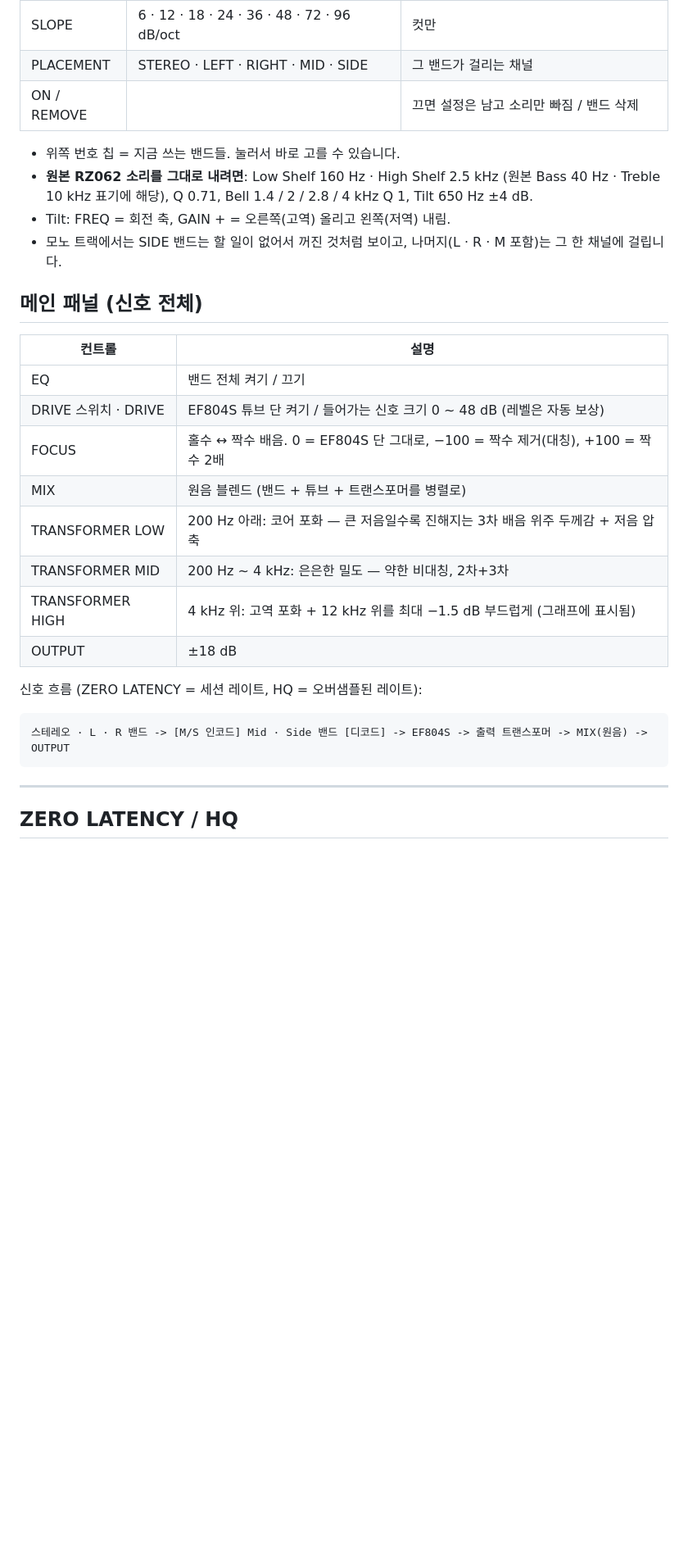
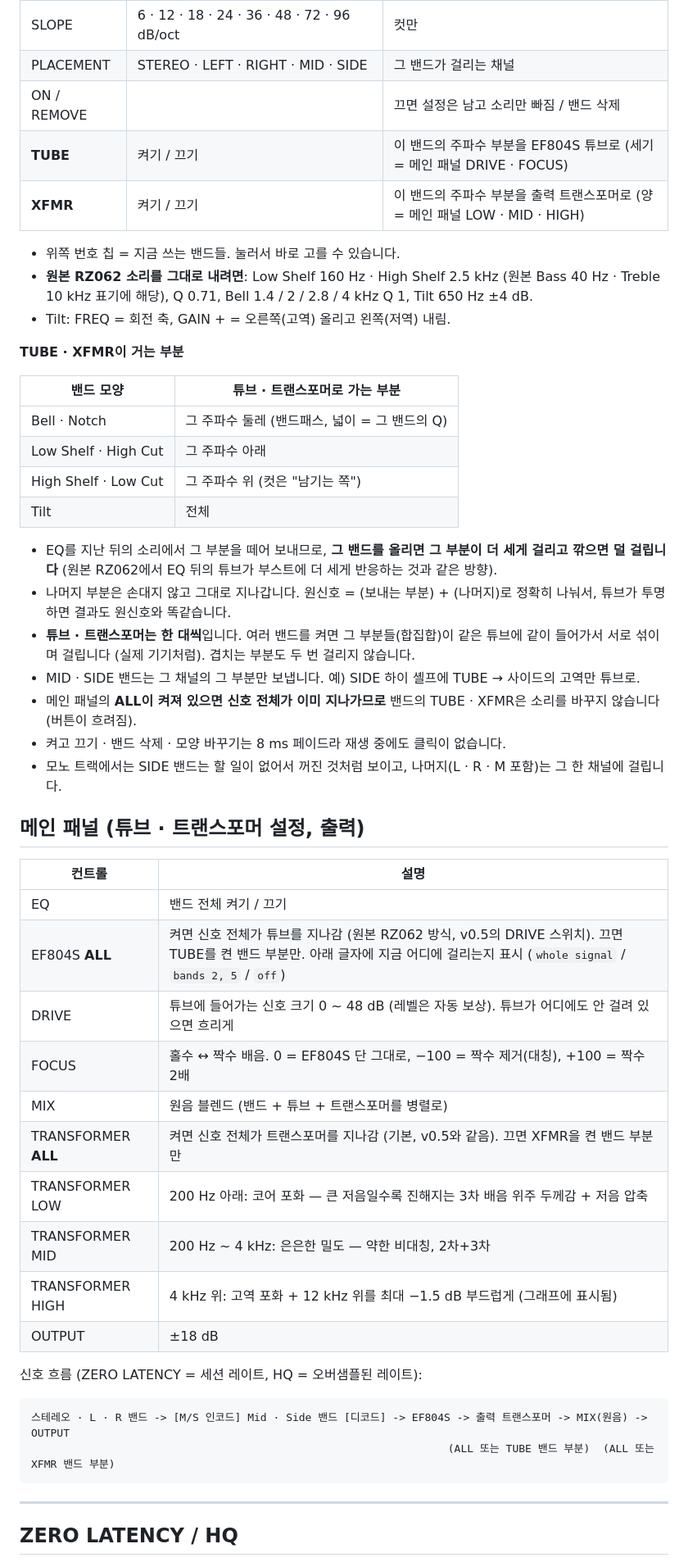
Before and after one commit to hwan5578/PillowRZEQ, a Markdown page: README.md, the part around one of its changes. Shown at 82% size. Drawn GitHub-style; blank space fills up the shorter version.

````diff
--- a/README.md
+++ b/README.md
@@ -64,20 +65,40 @@ Mac이면 터미널에서 `bash build_mac.sh` (VST3 + AU).
 | SLOPE | 6 · 12 · 18 · 24 · 36 · 48 · 72 · 96 dB/oct | 컷만 |
 | PLACEMENT | STEREO · LEFT · RIGHT · MID · SIDE | 그 밴드가 걸리는 채널 |
 | ON / REMOVE | | 끄면 설정은 남고 소리만 빠짐 / 밴드 삭제 |
+| **TUBE** | 켜기 / 끄기 | 이 밴드의 주파수 부분을 EF804S 튜브로 (세기 = 메인 패널 DRIVE · FOCUS) |
+| **XFMR** | 켜기 / 끄기 | 이 밴드의 주파수 부분을 출력 트랜스포머로 (양 = 메인 패널 LOW · MID · HIGH) |
 
 - 위쪽 번호 칩 = 지금 쓰는 밴드들. 눌러서 바로 고를 수 있습니다.
 - **원본 RZ062 소리를 그대로 내려면**: Low Shelf 160 Hz · High Shelf 2.5 kHz (원본 Bass 40 Hz · Treble 10 kHz 표기에 해당), Q 0.71, Bell 1.4 / 2 / 2.8 / 4 kHz Q 1, Tilt 650 Hz ±4 dB.
 - Tilt: FREQ = 회전 축, GAIN + = 오른쪽(고역) 올리고 왼쪽(저역) 내림.
+
+**TUBE · XFMR이 거는 부분**
+
+| 밴드 모양 | 튜브 · 트랜스포머로 가는 부분 |
+|---|---|
+| Bell · Notch | 그 주파수 둘레 (밴드패스, 넓이 = 그 밴드의 Q) |
+| Low Shelf · High Cut | 그 주파수 아래 |
+| High Shelf · Low Cut | 그 주파수 위 (컷은 "남기는 쪽") |
+| Tilt | 전체 |
+
+- EQ를 지난 뒤의 소리에서 그 부분을 떼어 보내므로, **그 밴드를 올리면 그 부분이 더 세게 걸리고 깎으면 덜 걸립니다** (원본 RZ062에서 EQ 뒤의 튜브가 부스트에 더 세게 반응하는 것과 같은 방향).
+- 나머지 부분은 손대지 않고 그대로 지나갑니다. 원신호 = (보내는 부분) + (나머지)로 정확히 나눠서, 튜브가 투명하면 결과도 원신호와 똑같습니다.
+- **튜브 · 트랜스포머는 한 대씩**입니다. 여러 밴드를 켜면 그 부분들(합집합)이 같은 튜브에 같이 들어가서 서로 섞이며 걸립니다 (실제 기기처럼). 겹치는 부분도 두 번 걸리지 않습니다.
+- MID · SIDE 밴드는 그 채널의 그 부분만 보냅니다. 예) SIDE 하이 셸프에 TUBE → 사이드의 고역만 튜브로.
+- 메인 패널의 **ALL이 켜져 있으면 신호 전체가 이미 지나가므로** 밴드의 TUBE · XFMR은 소리를 바꾸지 않습니다 (버튼이 흐려짐).
+- 켜고 끄기 · 밴드 삭제 · 모양 바꾸기는 8 ms 페이드라 재생 중에도 클릭이 없습니다.
 - 모노 트랙에서는 SIDE 밴드는 할 일이 없어서 꺼진 것처럼 보이고, 나머지(L · R · M 포함)는 그 한 채널에 걸립니다.
 
-## 메인 패널 (신호 전체)
+## 메인 패널 (튜브 · 트랜스포머 설정, 출력)
 
 | 컨트롤 | 설명 |
 |---|---|
 | EQ | 밴드 전체 켜기 / 끄기 |
-| DRIVE 스위치 · DRIVE | EF804S 튜브 단 켜기 / 들어가는 신호 크기 0 ~ 48 dB (레벨은 자동 보상) |
+| EF804S **ALL** | 켜면 신호 전체가 튜브를 지나감 (원본 RZ062 방식, v0.5의 DRIVE 스위치). 끄면 TUBE를 켠 밴드 부분만. 아래 글자에 지금 어디에 걸리는지 표시 (`whole signal` / `bands 2, 5` / `off`) |
+| DRIVE | 튜브에 들어가는 신호 크기 0 ~ 48 dB (레벨은 자동 보상). 튜브가 어디에도 안 걸려 있으면 흐리게 |
 | FOCUS | 홀수 ↔ 짝수 배음. 0 = EF804S 단 그대로, −100 = 짝수 제거(대칭), +100 = 짝수 2배 |
 | MIX | 원음 블렌드 (밴드 + 튜브 + 트랜스포머를 병렬로) |
+| TRANSFORMER **ALL** | 켜면 신호 전체가 트랜스포머를 지나감 (기본, v0.5와 같음). 끄면 XFMR을 켠 밴드 부분만 |
 | TRANSFORMER LOW | 200 Hz 아래: 코어 포화 — 큰 저음일수록 진해지는 3차 배음 위주 두께감 + 저음 압축 |
 | TRANSFORMER MID | 200 Hz ~ 4 kHz: 은은한 밀도 — 약한 비대칭, 2차+3차 |
 | TRANSFORMER HIGH | 4 kHz 위: 고역 포화 + 12 kHz 위를 최대 −1.5 dB 부드럽게 (그래프에 표시됨) |
@@ -87,6 +108,7 @@ Mac이면 터미널에서 `bash build_mac.sh` (VST3 + AU).
 
 ```
 스테레오 · L · R 밴드 -> [M/S 인코드] Mid · Side 밴드 [디코드] -> EF804S -> 출력 트랜스포머 -> MIX(원음) -> OUTPUT
+                                                                 (ALL 또는 TUBE 밴드 부분)  (ALL 또는 XFMR 밴드 부분)
 ```
 
 ---
````
Also changed, not shown: other parts of README.md (+16 -11 lines), docs_ui.png, 9 other files.
